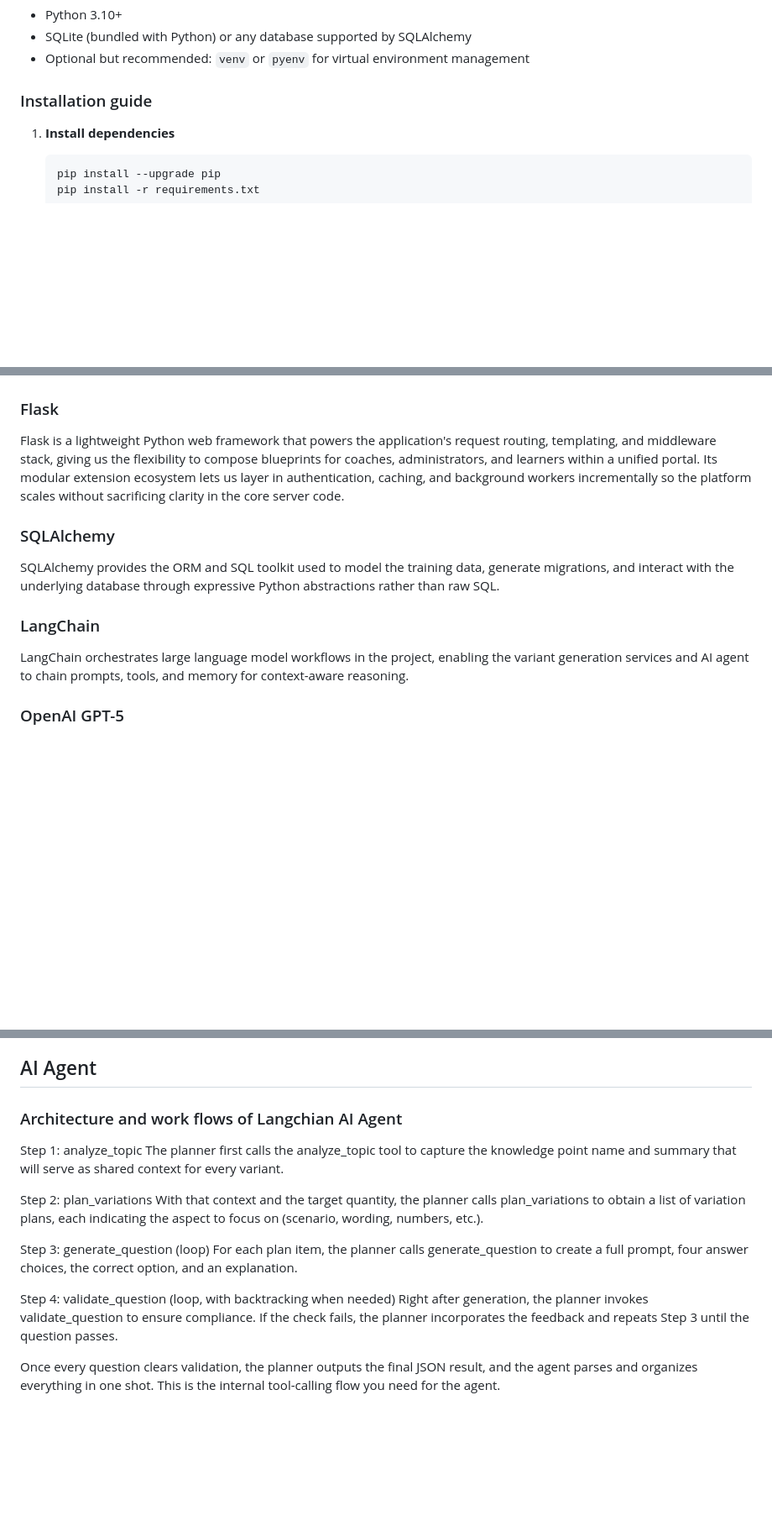
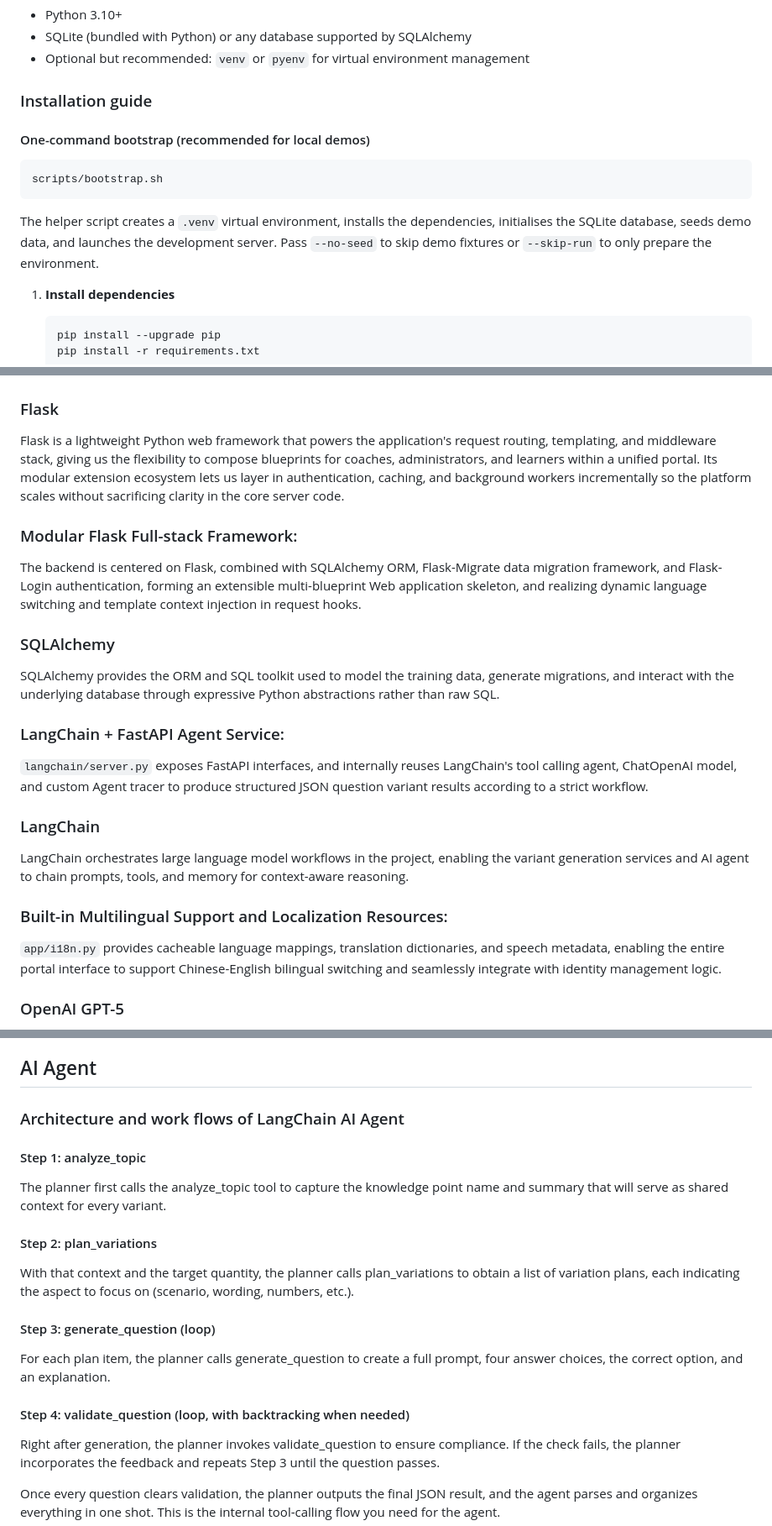
Before and after one commit to YinxinZhu/elec5620-goup12, a Markdown page: README.md, 3 parts joined by grey strips. Shown: that part at 84% size. GitHub-like rendering; blank space fills up the shorter version.

````diff
--- a/README.md
+++ b/README.md
@@ -52,6 +52,17 @@ learner self-registration form directly beneath the login action.
 
 ### Installation guide
 
+#### One-command bootstrap (recommended for local demos)
+
+```bash
+scripts/bootstrap.sh
+```
+
+The helper script creates a `.venv` virtual environment, installs the
+dependencies, initialises the SQLite database, seeds demo data, and launches the
+development server. Pass `--no-seed` to skip demo fixtures or `--skip-run` to
+only prepare the environment.
+
 1. **Install dependencies**
    ```bash
    pip install --upgrade pip
@@ -109,11 +120,29 @@ learner dashboard after signing in or registering.
 ### Flask
 Flask is a lightweight Python web framework that powers the application's request routing, templating, and middleware stack, giving us the flexibility to compose blueprints for coaches, administrators, and learners within a unified portal. Its modular extension ecosystem lets us layer in authentication, caching, and background workers incrementally so the platform scales without sacrificing clarity in the core server code.
 
+### Modular Flask Full-stack Framework:
+The backend is centered on Flask,
+combined with SQLAlchemy ORM, Flask-Migrate data migration framework,
+and Flask-Login authentication, forming an extensible multi-blueprint Web application skeleton,
+and realizing dynamic language switching and template context injection in request hooks.
+
 ### SQLAlchemy
 SQLAlchemy provides the ORM and SQL toolkit used to model the training data, generate migrations, and interact with the underlying database through expressive Python abstractions rather than raw SQL.
 
+### LangChain + FastAPI Agent Service:
+`langchain/server.py` exposes FastAPI interfaces,
+and internally reuses LangChain's tool calling agent, ChatOpenAI model,
+and custom Agent tracer to produce structured JSON question variant results according to a strict workflow.
+
+
 ### LangChain
 LangChain orchestrates large language model workflows in the project, enabling the variant generation services and AI agent to chain prompts, tools, and memory for context-aware reasoning.
+
+### Built-in Multilingual Support and Localization Resources:
+`app/i18n.py` provides cacheable language mappings,
+translation dictionaries, and speech metadata, enabling the entire portal interface to support Chinese-English bilingual switching
+and seamlessly integrate with identity management logic.
+
 
 ### OpenAI GPT-5
 GPT-5 is OpenAI's newest and most capable model launched in 2025. The model's expanded context window and fine-grained alignment controls keep outputs consistent with project guidelines. With GPT-5 as This breadth of capability underpins the AI agent flows in the platform, giving them a dependable foundation for sophisticated tooling decisions and high-quality assistance.
@@ -125,18 +154,18 @@ Codex is a powerful AI coding tool developed by OpenAI. Its core strength is the
 
 ## AI Agent
 
-### Architecture and work flows of Langchian AI Agent
+### Architecture and work flows of LangChain AI Agent
 
-Step 1: analyze_topic
+#### Step 1: analyze_topic
 The planner first calls the analyze_topic tool to capture the knowledge point name and summary that will serve as shared context for every variant.
 
-Step 2: plan_variations
+#### Step 2: plan_variations
 With that context and the target quantity, the planner calls plan_variations to obtain a list of variation plans, each indicating the aspect to focus on (scenario, wording, numbers, etc.).
 
-Step 3: generate_question (loop)
+#### Step 3: generate_question (loop)
 For each plan item, the planner calls generate_question to create a full prompt, four answer choices, the correct option, and an explanation.
 
-Step 4: validate_question (loop, with backtracking when needed)
+#### Step 4: validate_question (loop, with backtracking when needed)
 Right after generation, the planner invokes validate_question to ensure compliance. If the check fails, the planner incorporates the feedback and repeats Step 3 until the question passes.
 
 Once every question clears validation, the planner outputs the final JSON result, and the agent parses and organizes everything in one shot. This is the internal tool-calling flow you need for the agent.
````
Also changed, not shown: other parts of README.md (+4 -2 lines).
